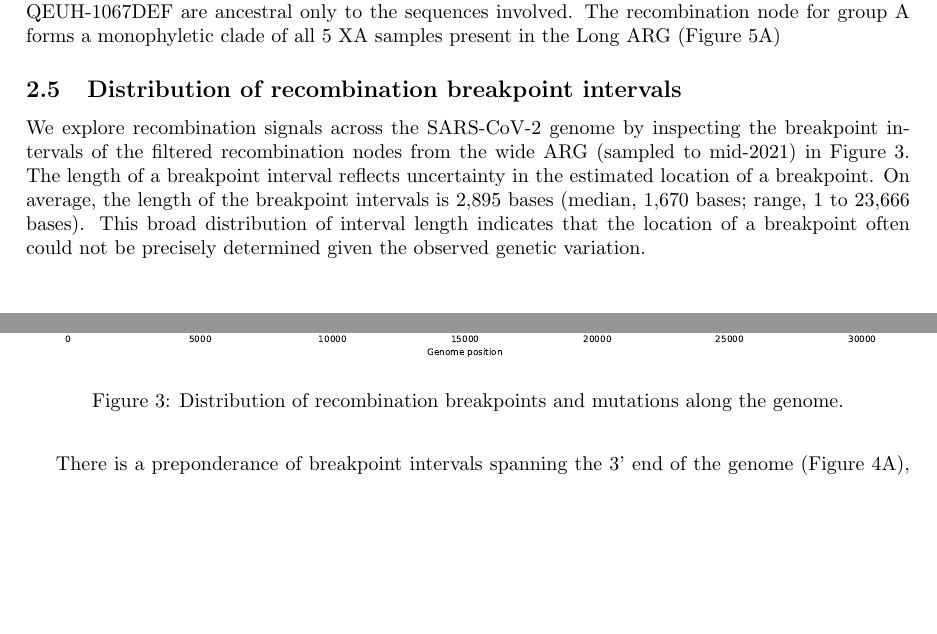
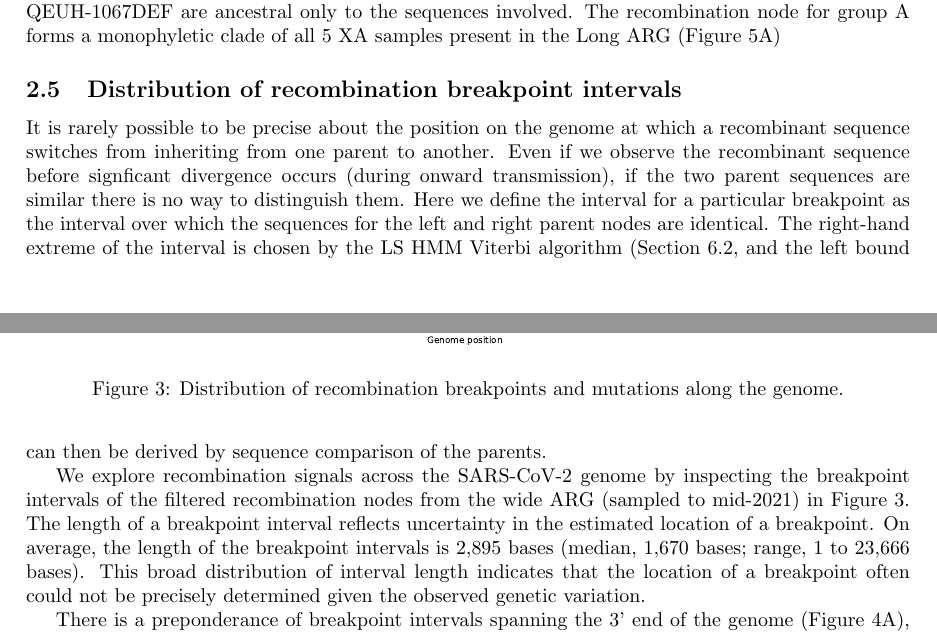
Before and after one commit to jeromekelleher/sc2ts-paper, a LaTeX paper (paper.tex): two parts of pages 7 and 8 of 36, joined at a grey line, cut so that both start at the same text, the shorter picture padded with empty space. Compiled offline with pdfLaTeX.

Commit message:
Some text on breakpoints

```diff
--- a/paper.tex
+++ b/paper.tex
@@ -566,6 +566,16 @@ The recombination node for group A forms a monophyletic clade of all
 
 \subsection{Distribution of recombination breakpoint intervals}
 \label{sec:breakpoint_intervals}
+It is rarely possible to be precise about the position on the genome at which
+a recombinant sequence switches from inheriting from one parent to another.
+Even if we observe the recombinant sequence before signficant
+divergence occurs (during onward transmission), if the two parent sequences
+are similar there is no way to distinguish them. Here we define the
+interval for a particular breakpoint as the interval over which the
+sequences for the left and right parent nodes are identical. The right-hand
+extreme of the interval is chosen by the LS HMM Viterbi algorithm
+(Section~\ref{sec:ls}, and the left bound can then be derived by
+sequence comparison of the parents.
 
 % - Distribution of breakpoint intervals
 %     Study the breakpoint intervals in the Wide ARG. Because we are interested
```
